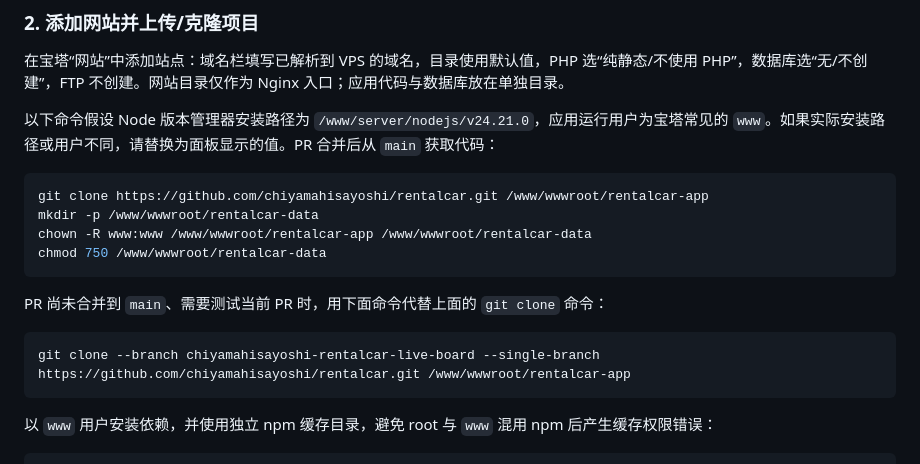
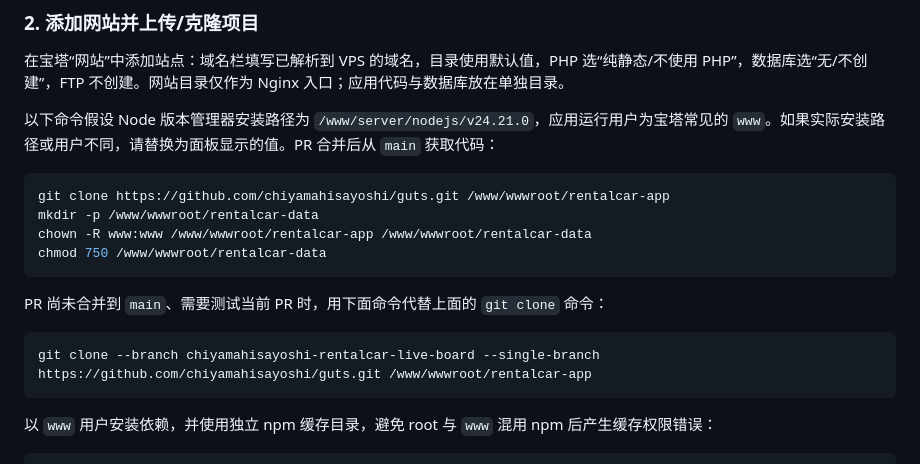
Before and after one commit to chiyamahisayoshi/GUTS-Parking, a Markdown page: README.md, the part around the change. Rendered like a GitHub page.

Commit message:
Update deployment clone URLs after repository rename
Co-authored-by: Copilot App <223556219+Copilot@users.noreply.github.com>

````diff
--- a/README.md
+++ b/README.md
@@ -37,7 +37,7 @@ ERP 后续可通过稳定的 `external_id` 和可选 API key 保护的同步接
 以下命令假设 Node 版本管理器安装路径为 `/www/server/nodejs/v24.21.0`，应用运行用户为宝塔常见的 `www`。如果实际安装路径或用户不同，请替换为面板显示的值。PR 合并后从 `main` 获取代码：
 
 ```bash
-git clone https://github.com/chiyamahisayoshi/rentalcar.git /www/wwwroot/rentalcar-app
+git clone https://github.com/chiyamahisayoshi/guts.git /www/wwwroot/rentalcar-app
 mkdir -p /www/wwwroot/rentalcar-data
 chown -R www:www /www/wwwroot/rentalcar-app /www/wwwroot/rentalcar-data
 chmod 750 /www/wwwroot/rentalcar-data
@@ -46,7 +46,7 @@ chmod 750 /www/wwwroot/rentalcar-data
 PR 尚未合并到 `main`、需要测试当前 PR 时，用下面命令代替上面的 `git clone` 命令：
 
 ```bash
-git clone --branch chiyamahisayoshi-rentalcar-live-board --single-branch https://github.com/chiyamahisayoshi/rentalcar.git /www/wwwroot/rentalcar-app
+git clone --branch chiyamahisayoshi-rentalcar-live-board --single-branch https://github.com/chiyamahisayoshi/guts.git /www/wwwroot/rentalcar-app
 ```
 
 以 `www` 用户安装依赖，并使用独立 npm 缓存目录，避免 root 与 `www` 混用 npm 后产生缓存权限错误：
````
